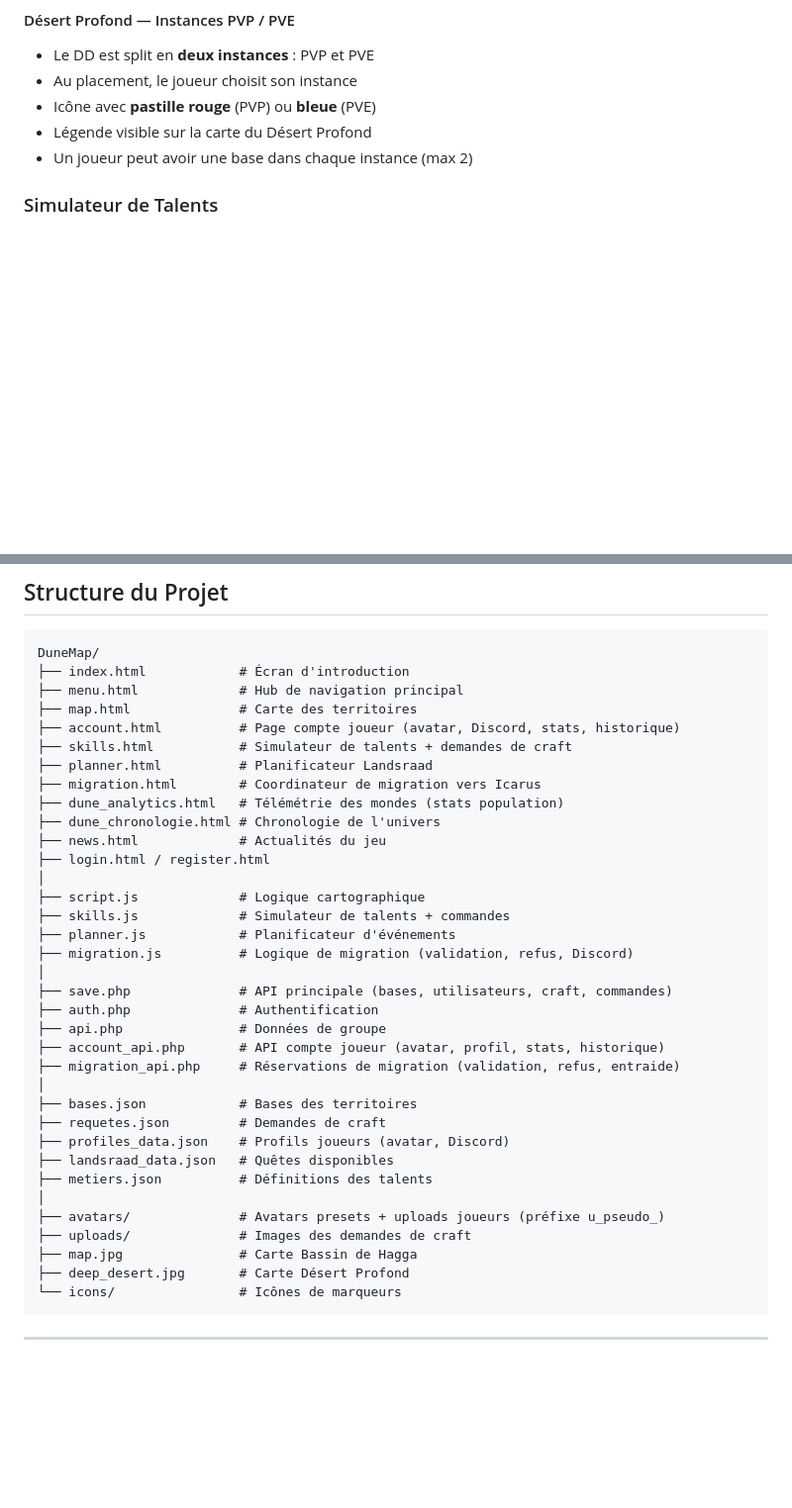
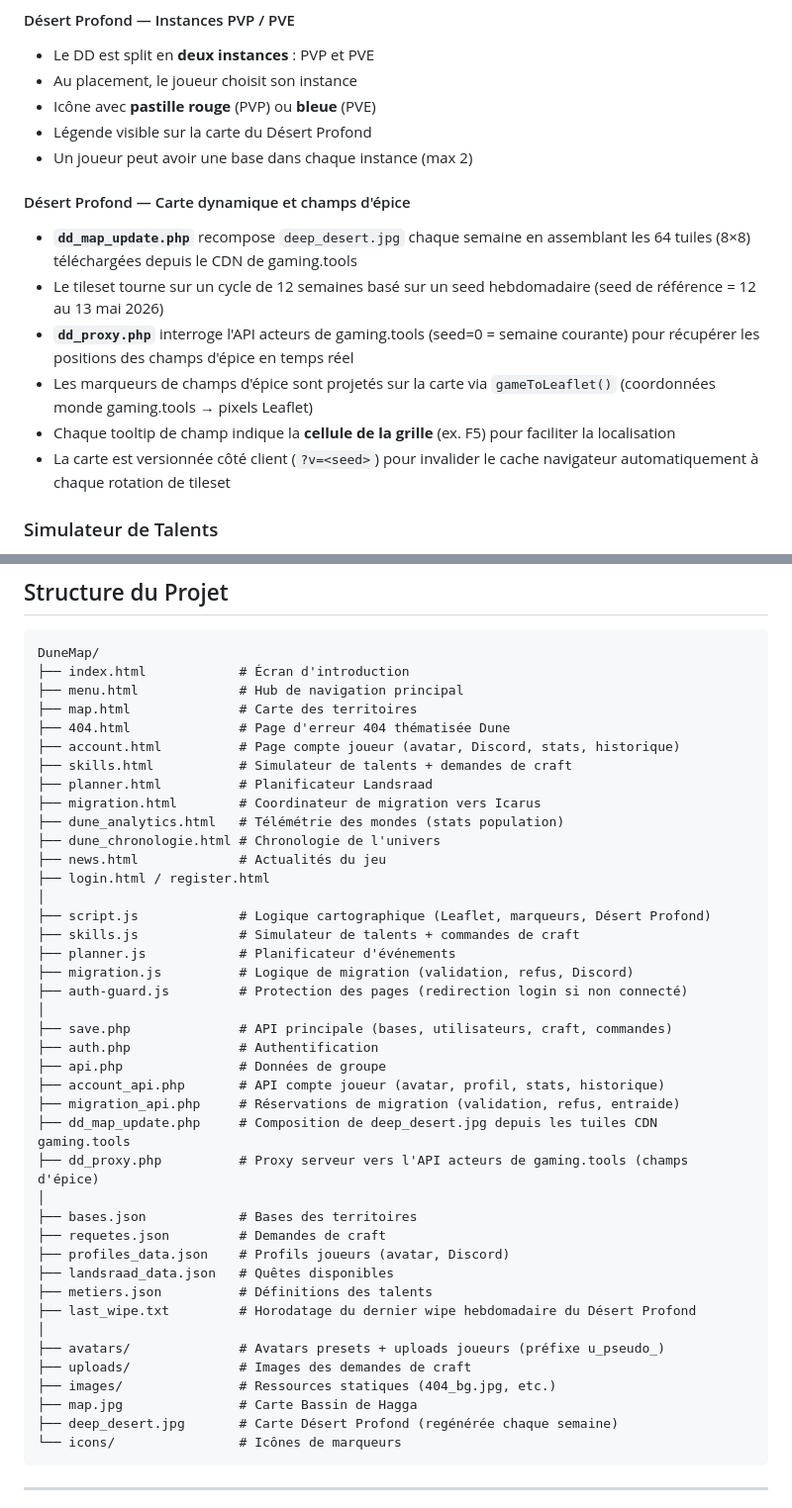
Before and after one commit to Abarrach/La-maison-des-Havres-Gris, a Markdown page: README.md, 2 parts joined by grey strips. Shown at 99% size. GitHub-like rendering; blank space fills up the shorter version.

Commit message:
docs(readme): ajout 404, dd_map_update, dd_proxy et champs d'épice
- Structure du projet : 404.html, auth-guard.js, dd_map_update.php,
  dd_proxy.php, images/, last_wipe.txt
- Nouvelle section "Carte dynamique et champs d'épice" pour le DD
  (tileset CDN, rotation hebdo seed, proxy API, cellule tooltip)

Co-Authored-By: Claude Sonnet 4.6 <noreply@anthropic.com>

````diff
--- a/README.md
+++ b/README.md
@@ -41,6 +41,14 @@ DuneMap est un outil interne destiné aux membres de la guilde *Maison des Havre
 - Icône avec **pastille rouge** (PVP) ou **bleue** (PVE)
 - Légende visible sur la carte du Désert Profond
 - Un joueur peut avoir une base dans chaque instance (max 2)
+
+#### Désert Profond — Carte dynamique et champs d'épice
+- **`dd_map_update.php`** recompose `deep_desert.jpg` chaque semaine en assemblant les 64 tuiles (8×8) téléchargées depuis le CDN de gaming.tools
+- Le tileset tourne sur un cycle de 12 semaines basé sur un seed hebdomadaire (seed de référence = 12 au 13 mai 2026)
+- **`dd_proxy.php`** interroge l'API acteurs de gaming.tools (seed=0 = semaine courante) pour récupérer les positions des champs d'épice en temps réel
+- Les marqueurs de champs d'épice sont projetés sur la carte via `gameToLeaflet()` (coordonnées monde gaming.tools → pixels Leaflet)
+- Chaque tooltip de champ indique la **cellule de la grille** (ex. F5) pour faciliter la localisation
+- La carte est versionnée côté client (`?v=<seed>`) pour invalider le cache navigateur automatiquement à chaque rotation de tileset
 
 ### Simulateur de Talents
 - Arbre de compétences interactif avec allocation de points
@@ -132,6 +140,7 @@ DuneMap/
 ├── index.html            # Écran d'introduction
 ├── menu.html             # Hub de navigation principal
 ├── map.html              # Carte des territoires
+├── 404.html              # Page d'erreur 404 thématisée Dune
 ├── account.html          # Page compte joueur (avatar, Discord, stats, historique)
 ├── skills.html           # Simulateur de talents + demandes de craft
 ├── planner.html          # Planificateur Landsraad
@@ -141,27 +150,32 @@ DuneMap/
 ├── news.html             # Actualités du jeu
 ├── login.html / register.html
 │
-├── script.js             # Logique cartographique
-├── skills.js             # Simulateur de talents + commandes
+├── script.js             # Logique cartographique (Leaflet, marqueurs, Désert Profond)
+├── skills.js             # Simulateur de talents + commandes de craft
 ├── planner.js            # Planificateur d'événements
 ├── migration.js          # Logique de migration (validation, refus, Discord)
+├── auth-guard.js         # Protection des pages (redirection login si non connecté)
 │
 ├── save.php              # API principale (bases, utilisateurs, craft, commandes)
 ├── auth.php              # Authentification
 ├── api.php               # Données de groupe
 ├── account_api.php       # API compte joueur (avatar, profil, stats, historique)
 ├── migration_api.php     # Réservations de migration (validation, refus, entraide)
+├── dd_map_update.php     # Composition de deep_desert.jpg depuis les tuiles CDN gaming.tools
+├── dd_proxy.php          # Proxy serveur vers l'API acteurs de gaming.tools (champs d'épice)
 │
 ├── bases.json            # Bases des territoires
 ├── requetes.json         # Demandes de craft
 ├── profiles_data.json    # Profils joueurs (avatar, Discord)
 ├── landsraad_data.json   # Quêtes disponibles
 ├── metiers.json          # Définitions des talents
+├── last_wipe.txt         # Horodatage du dernier wipe hebdomadaire du Désert Profond
 │
 ├── avatars/              # Avatars presets + uploads joueurs (préfixe u_pseudo_)
 ├── uploads/              # Images des demandes de craft
+├── images/               # Ressources statiques (404_bg.jpg, etc.)
 ├── map.jpg               # Carte Bassin de Hagga
-├── deep_desert.jpg       # Carte Désert Profond
+├── deep_desert.jpg       # Carte Désert Profond (regénérée chaque semaine)
 └── icons/                # Icônes de marqueurs
 ```
 
````
